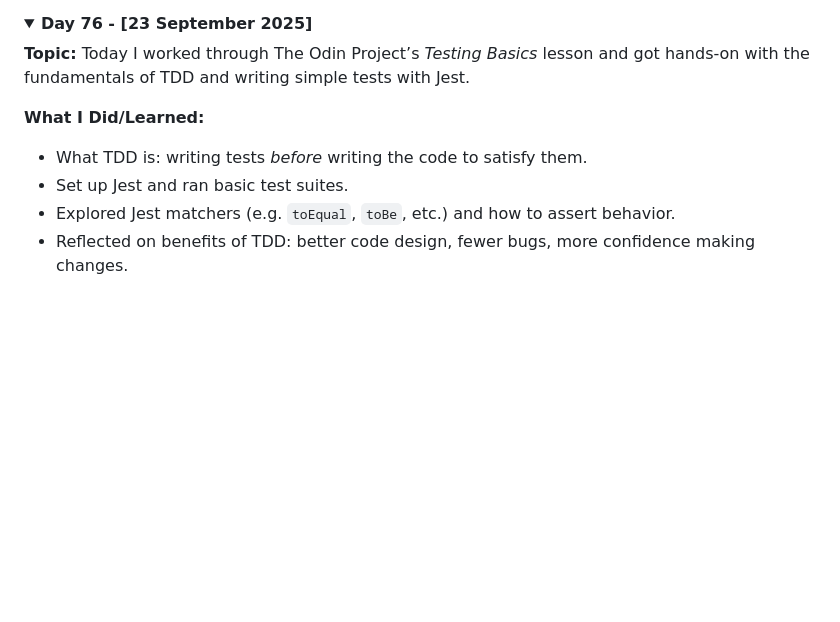
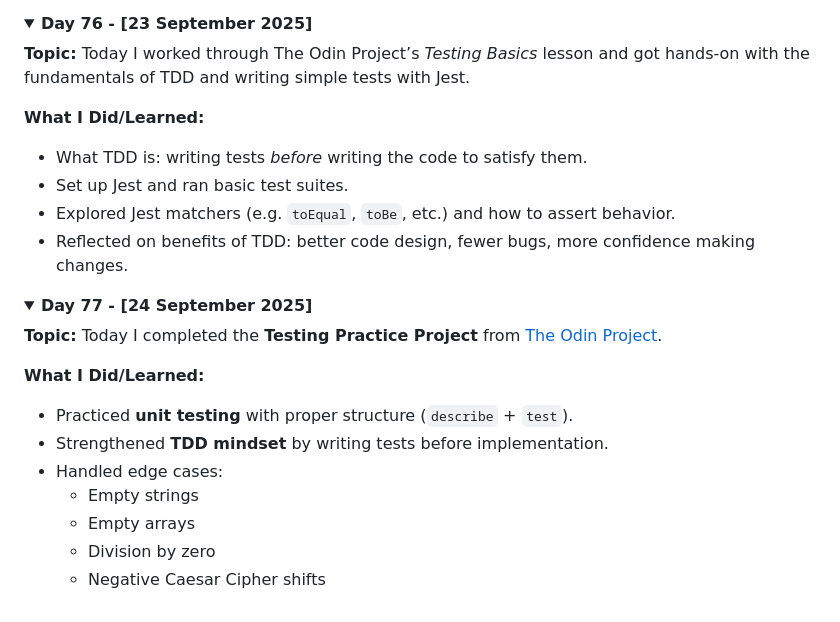
Before and after one commit to devxsameer/100-days-of-code, a Markdown page: day61-100.md, the part around one of its changes. Rendered like a GitHub page; folded sections open; blank space fills up the shorter version.

```diff
--- a/day61-100.md
+++ b/day61-100.md
@@ -201,13 +201,29 @@ Not only did I implement all the required methods, but I also tackled the **extr
 <details>
 <summary><strong>Day 76 - [23 September 2025]</strong></summary>
 
-**Topic:** Today I worked through The Odin Project’s *Testing Basics* lesson and got hands-on with the fundamentals of TDD and writing simple tests with Jest.
+**Topic:** Today I worked through The Odin Project’s _Testing Basics_ lesson and got hands-on with the fundamentals of TDD and writing simple tests with Jest.
 
 **What I Did/Learned:**
 
-- What TDD is: writing tests *before* writing the code to satisfy them.
+- What TDD is: writing tests _before_ writing the code to satisfy them.
 - Set up Jest and ran basic test suites.
 - Explored Jest matchers (e.g. `toEqual`, `toBe`, etc.) and how to assert behavior.
 - Reflected on benefits of TDD: better code design, fewer bugs, more confidence making changes.
 
 </details>
+
+<details>
+<summary><strong>Day 77 - [24 September 2025]</strong></summary>
+
+**Topic:** Today I completed the **Testing Practice Project** from [The Odin Project](https://www.theodinproject.com/lessons/node-path-javascript-testing-practice).
+
+**What I Did/Learned:**
+
+- Practiced **unit testing** with proper structure (`describe` + `test`).
+- Strengthened **TDD mindset** by writing tests before implementation.
+- Handled edge cases:
+  - Empty strings
+  - Empty arrays
+  - Division by zero
+  - Negative Caesar Cipher shifts
+
```
Also changed, not shown: other parts of day61-100.md (+1 -0 lines), Day77/README.md (added, +47 -0 lines).
